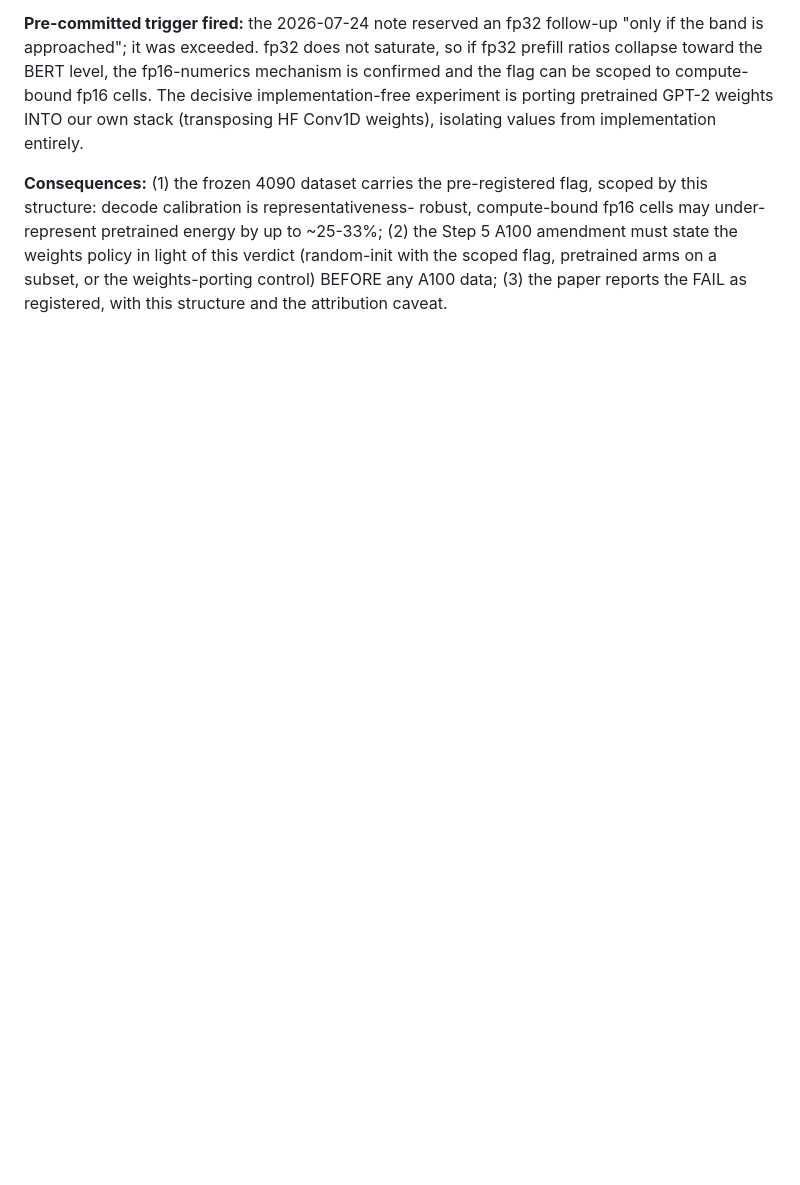
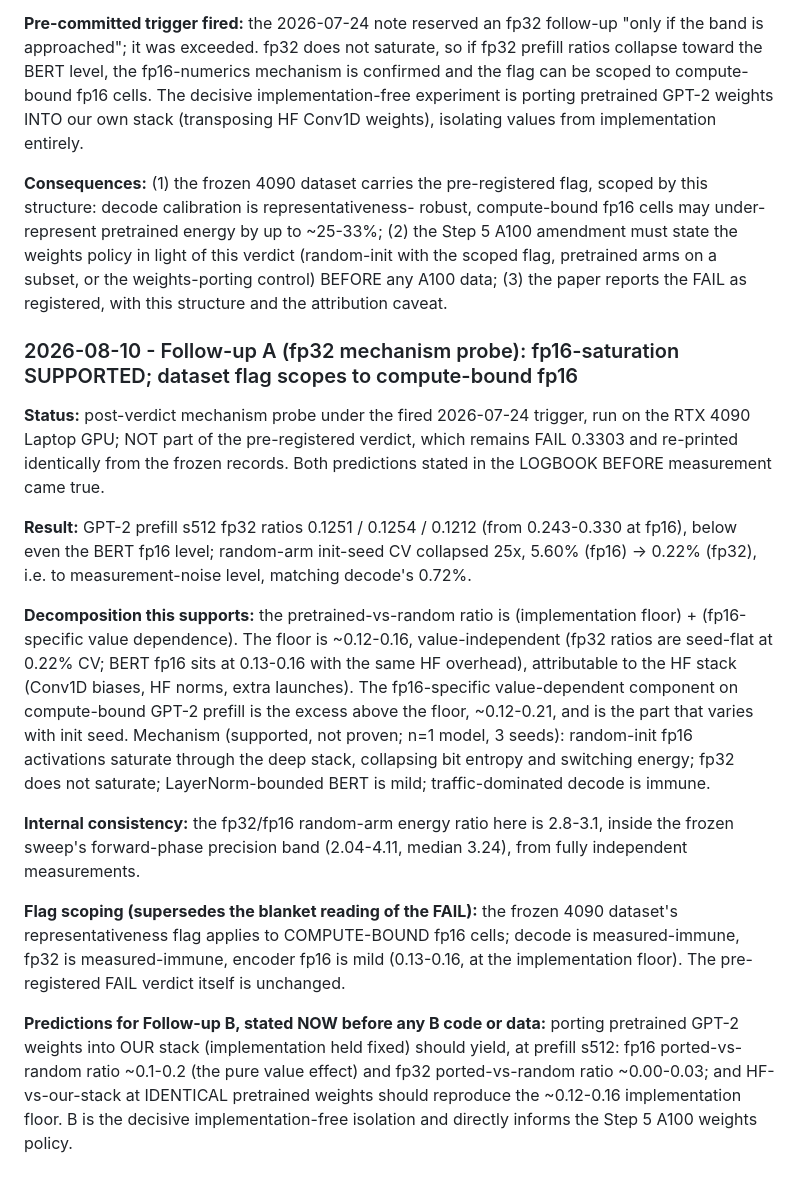
Before and after one commit to jemsbhai/TOMLTransformers, a Markdown page: findings.md, the part around the change. Rendered like a GitHub page; blank space fills up the shorter version.

Commit message:
docs(lab): Follow-up A findings; fp16-saturation supported; B predictions pre-stated

```diff
--- a/findings.md
+++ b/findings.md
@@ -710,3 +710,47 @@ in light of this verdict (random-init with the scoped flag, pretrained
 arms on a subset, or the weights-porting control) BEFORE any A100 data;
 (3) the paper reports the FAIL as registered, with this structure and the
 attribution caveat.
+
+
+### 2026-08-10 - Follow-up A (fp32 mechanism probe): fp16-saturation SUPPORTED; dataset flag scopes to compute-bound fp16
+
+**Status:** post-verdict mechanism probe under the fired 2026-07-24 trigger,
+run on the RTX 4090 Laptop GPU; NOT part of the pre-registered verdict,
+which remains FAIL 0.3303 and re-printed identically from the frozen
+records. Both predictions stated in the LOGBOOK BEFORE measurement came
+true.
+
+**Result:** GPT-2 prefill s512 fp32 ratios 0.1251 / 0.1254 / 0.1212 (from
+0.243-0.330 at fp16), below even the BERT fp16 level; random-arm init-seed
+CV collapsed 25x, 5.60% (fp16) -> 0.22% (fp32), i.e. to measurement-noise
+level, matching decode's 0.72%.
+
+**Decomposition this supports:** the pretrained-vs-random ratio is
+(implementation floor) + (fp16-specific value dependence). The floor is
+~0.12-0.16, value-independent (fp32 ratios are seed-flat at 0.22% CV; BERT
+fp16 sits at 0.13-0.16 with the same HF overhead), attributable to the HF
+stack (Conv1D biases, HF norms, extra launches). The fp16-specific
+value-dependent component on compute-bound GPT-2 prefill is the excess
+above the floor, ~0.12-0.21, and is the part that varies with init seed.
+Mechanism (supported, not proven; n=1 model, 3 seeds): random-init fp16
+activations saturate through the deep stack, collapsing bit entropy and
+switching energy; fp32 does not saturate; LayerNorm-bounded BERT is mild;
+traffic-dominated decode is immune.
+
+**Internal consistency:** the fp32/fp16 random-arm energy ratio here is
+2.8-3.1, inside the frozen sweep's forward-phase precision band
+(2.04-4.11, median 3.24), from fully independent measurements.
+
+**Flag scoping (supersedes the blanket reading of the FAIL):** the frozen
+4090 dataset's representativeness flag applies to COMPUTE-BOUND fp16 cells;
+decode is measured-immune, fp32 is measured-immune, encoder fp16 is mild
+(0.13-0.16, at the implementation floor). The pre-registered FAIL verdict
+itself is unchanged.
+
+**Predictions for Follow-up B, stated NOW before any B code or data:**
+porting pretrained GPT-2 weights into OUR stack (implementation held fixed)
+should yield, at prefill s512: fp16 ported-vs-random ratio ~0.1-0.2 (the
+pure value effect) and fp32 ported-vs-random ratio ~0.00-0.03; and
+HF-vs-our-stack at IDENTICAL pretrained weights should reproduce the
+~0.12-0.16 implementation floor. B is the decisive implementation-free
+isolation and directly informs the Step 5 A100 weights policy.
```
Also changed, not shown: LOGBOOK.md (+13 -0 lines).
